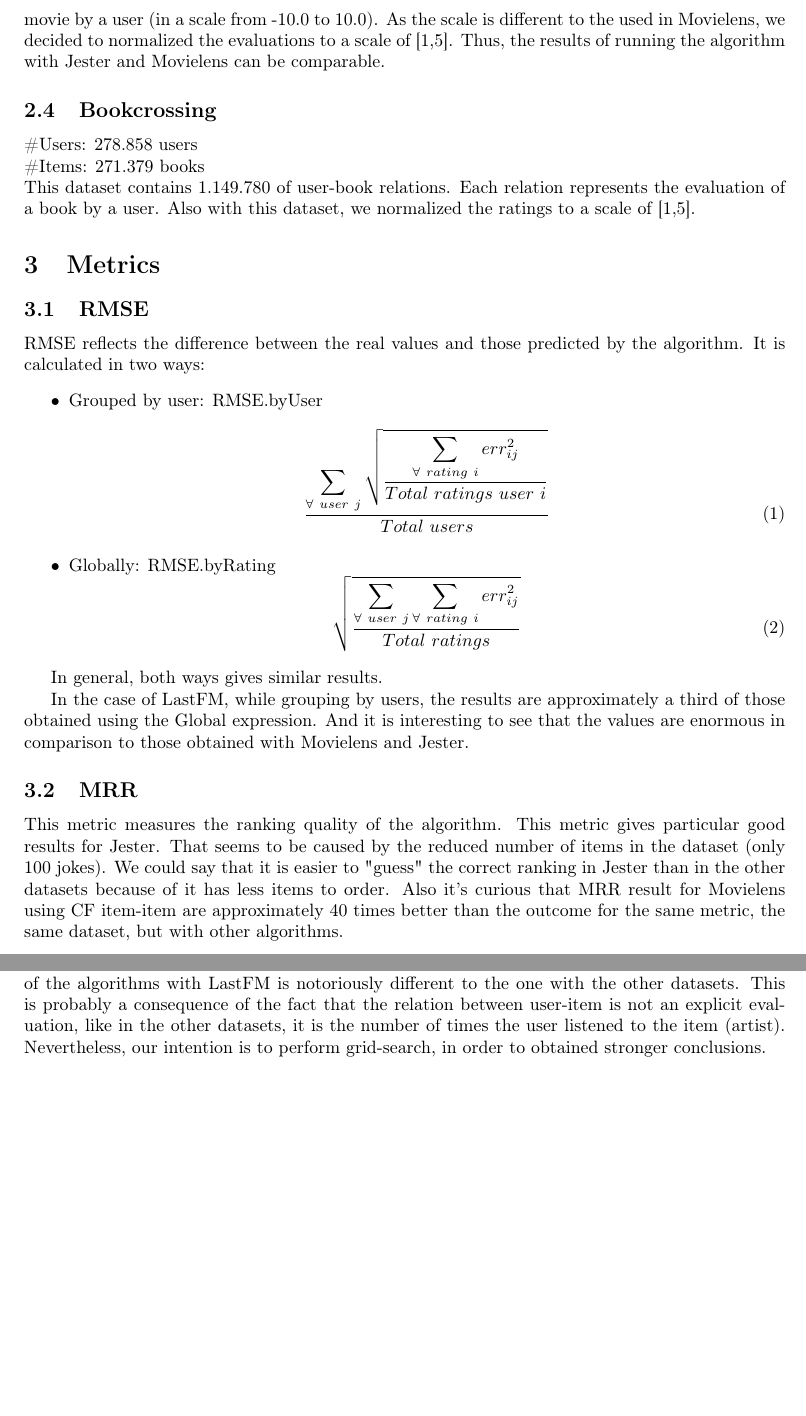
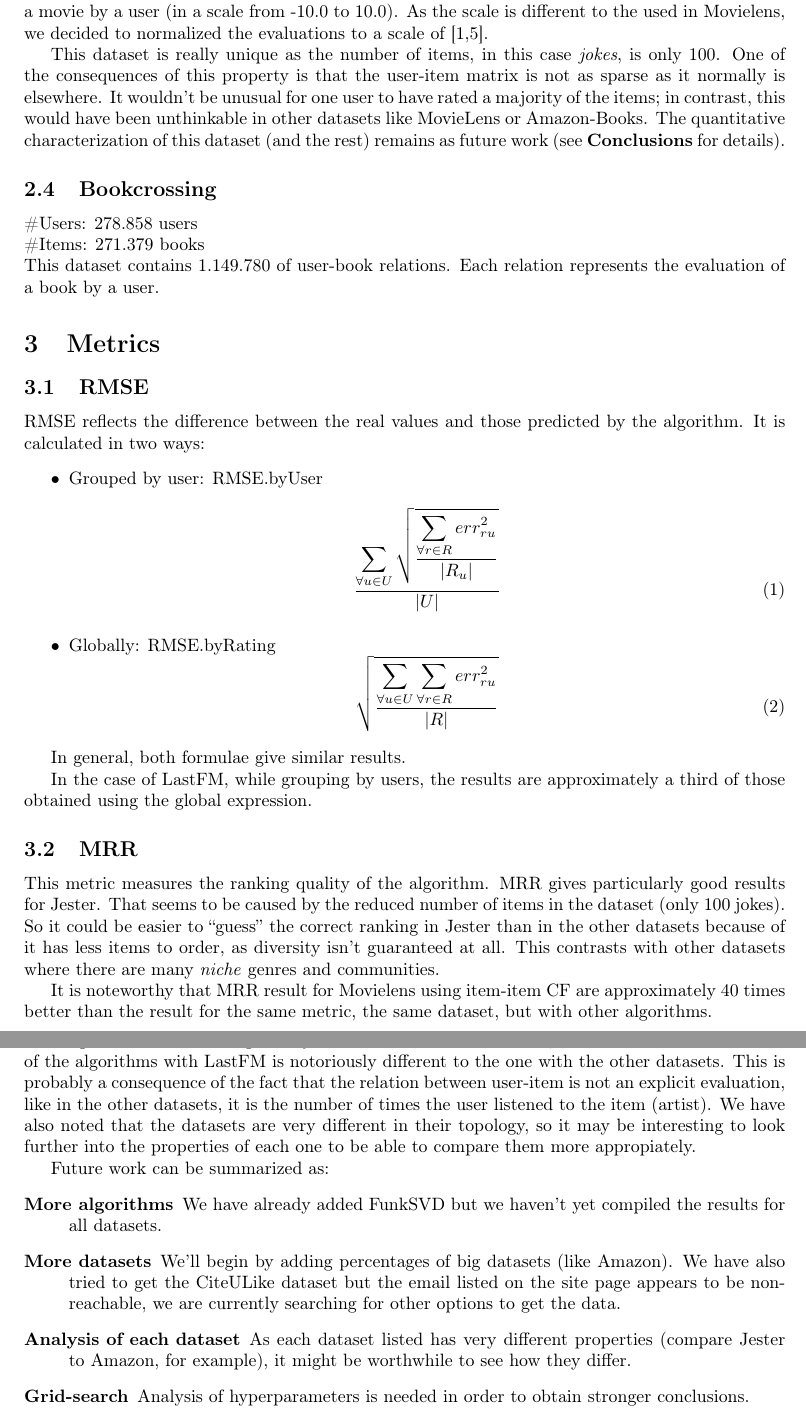
Before and after one commit to Roj/recsys-comparison, a LaTeX document (data-analysis/main.tex): two parts of pages 2 and 3 of 3, joined at a grey line, cut so that both start at the same text, the shorter picture padded with empty space. Compiled offline with pdfLaTeX.

Commit message:
Clean up & added analysis to report

```diff
--- a/data-analysis/main.tex
+++ b/data-analysis/main.tex
@@ -74,12 +78,14 @@ This dataset contains 100.000 user-movie relations. Each relation represents the
 \subsection{Jester}
 \#Users: 73.495 users \\
 \#Items: 100 jokes \\
-This dataset contains 4.1 million of user-joke relations. Each relation represents the evaluation of a movie by a user (in a scale from -10.0 to 10.0). As the scale is different to the used in Movielens, we decided to normalized the evaluations to a scale of [1,5]. Thus, the results of running the algorithm with Jester and Movielens can be comparable.
+This dataset contains 4.1 million of user-joke relations. Each relation represents the evaluation of a movie by a user (in a scale from -10.0 to 10.0). As the scale is different to the used in Movielens, we decided to normalized the evaluations to a scale of [1,5].
+
+This dataset is really unique as the number of items, in this case \textit{jokes}, is only 100. One of the consequences of this property is that the user-item matrix is not as sparse as it normally is elsewhere. It wouldn't be unusual for one user to have rated a majority of the items; in contrast, this would have been unthinkable in other datasets like MovieLens or Amazon-Books. The quantitative characterization of this dataset (and the rest) remains as future work (see \textbf{Conclusions} for details).
 
 \subsection{Bookcrossing}
 \#Users: 278.858 users \\
 \#Items: 271.379 books \\
-This dataset contains 1.149.780 of user-book relations. Each relation represents the evaluation of a book by a user. Also with this dataset, we normalized the ratings to a scale of [1,5].
+This dataset contains 1.149.780 of user-book relations. Each relation represents the evaluation of a book by a user.
 
 \section{Metrics}
 \subsection{RMSE}
@@ -88,17 +94,17 @@ It is calculated in two ways:
 \begin{itemize}
 	\item Grouped by user: RMSE.byUser
 	\begin{equation}
-		\frac{\displaystyle\sum_{\forall\ user\ j}\sqrt{\frac{\displaystyle\sum_{\forall\ rating\ i} err_{ij}^2}{Total\ ratings\ user\ i}}}{Total\ users}
+		\frac{\displaystyle\sum_{\forall u\in U}\sqrt{\frac{\displaystyle\sum_{\forall r \in R} err_{ru}^2}{|R_u|}}}{|U|}
     \end{equation}
     \item Globally: RMSE.byRating
 	\begin{equation}
-		\sqrt{\frac{\displaystyle\sum_{\forall\ user\ j}\displaystyle\sum_{\forall\ rating\ i} err_{ij}^2}{Total\ ratings}}
+		\sqrt{\frac{\displaystyle\sum_{\forall u \in U}\displaystyle\sum_{\forall r \in R} err_{ru}^2}{|R|}}
     \end{equation}
 \end {itemize}
 
-In general, both ways gives similar results.
+In general, both formulae give similar results.
 
-In the case of LastFM, while grouping by users, the results are approximately a third of those obtained using the Global expression. And it is interesting to see that the values are enormous in comparison to those obtained with Movielens and Jester.
+In the case of LastFM, while grouping by users, the results are approximately a third of those obtained using the global expression.
 
 %Las medidas calculadas de ambas formas dan muy parecidas en general.
 %Para el caso de lastfm la diferencia que calcula es de un tercio cuando se agrupa por usuario.
@@ -106,8 +112,9 @@ In the case of LastFM, while grouping by users, the results are approximately a
 
 \subsection{MRR}
 This metric measures the ranking quality of the algorithm.
-This metric gives particular good results for Jester. That seems to be caused by the reduced number of items in the dataset (only 100 jokes). We could say that it is easier to "guess" the correct ranking in Jester than in the other datasets because of it has less items to order.
-Also it's curious that MRR result for Movielens using CF item-item are approximately 40 times better than the outcome for the same metric, the same dataset, but with other algorithms.
+MRR gives particularly good results for Jester. That seems to be caused by the reduced number of items in the dataset (only 100 jokes). So it could be easier to ``guess'' the correct ranking in Jester than in the other datasets because of it has less items to order, as diversity isn't guaranteed at all. This contrasts with other datasets where there are many \textit{niche} genres and communities.
+
+It is noteworthy that MRR result for Movielens using item-item CF are approximately $40$ times better than the result for the same metric, the same dataset, but with other algorithms.
 
 %Performa especialmente bien para el caso de jester. Esto parece deberse a que la cantidad de items es mucho menor que para los otros casos (100)
 %Es decir que es más simple poner un ranking correcto.
@@ -132,7 +142,14 @@ In general CF User-user has good, but not outstanding, RMSE results with Jester
 
 
 \section{Conclusions}
-Although we didn't do enough analysis to deduce solid conclusions, we can see that the behavior of the algorithms with LastFM is notoriously different to the one with the other datasets. This is probably a consequence of the fact that the relation between user-item is not an explicit evaluation, like in the other datasets, it is the number of times the user listened to the item (artist).
-Nevertheless, our intention is to perform grid-search, in order to obtained stronger conclusions.
+Although we didn't do enough analysis to deduce solid conclusions, we can see that the behavior of the algorithms with LastFM is notoriously different to the one with the other datasets. This is probably a consequence of the fact that the relation between user-item is not an explicit evaluation, like in the other datasets, it is the number of times the user listened to the item (artist). We have also noted that the datasets are very different in their topology, so it may be interesting to look further into the properties of each one to be able to compare them more appropiately.
+
+Future work can be summarized as:
+\begin{description}
+\item[More algorithms] We have already added FunkSVD but we haven't yet compiled the results for all datasets.
+\item[More datasets] We'll begin by adding percentages of big datasets (like Amazon). We have also tried to get the CiteULike dataset but the email listed on the site page appears to be non-reachable, we are currently searching for other options to get the data.
+\item[Analysis of each dataset] As each dataset listed has very different properties (compare Jester to Amazon, for example), it might be worthwhile to see how they differ.
+\item[Grid-search] Analysis of hyperparameters is needed in order to obtain stronger conclusions.
+\end{description}
 
 \end{document}
```
Also changed, not shown: data-analysis/data-analysis.pdf, data-analysis/main.tex (35 more changed lines).
